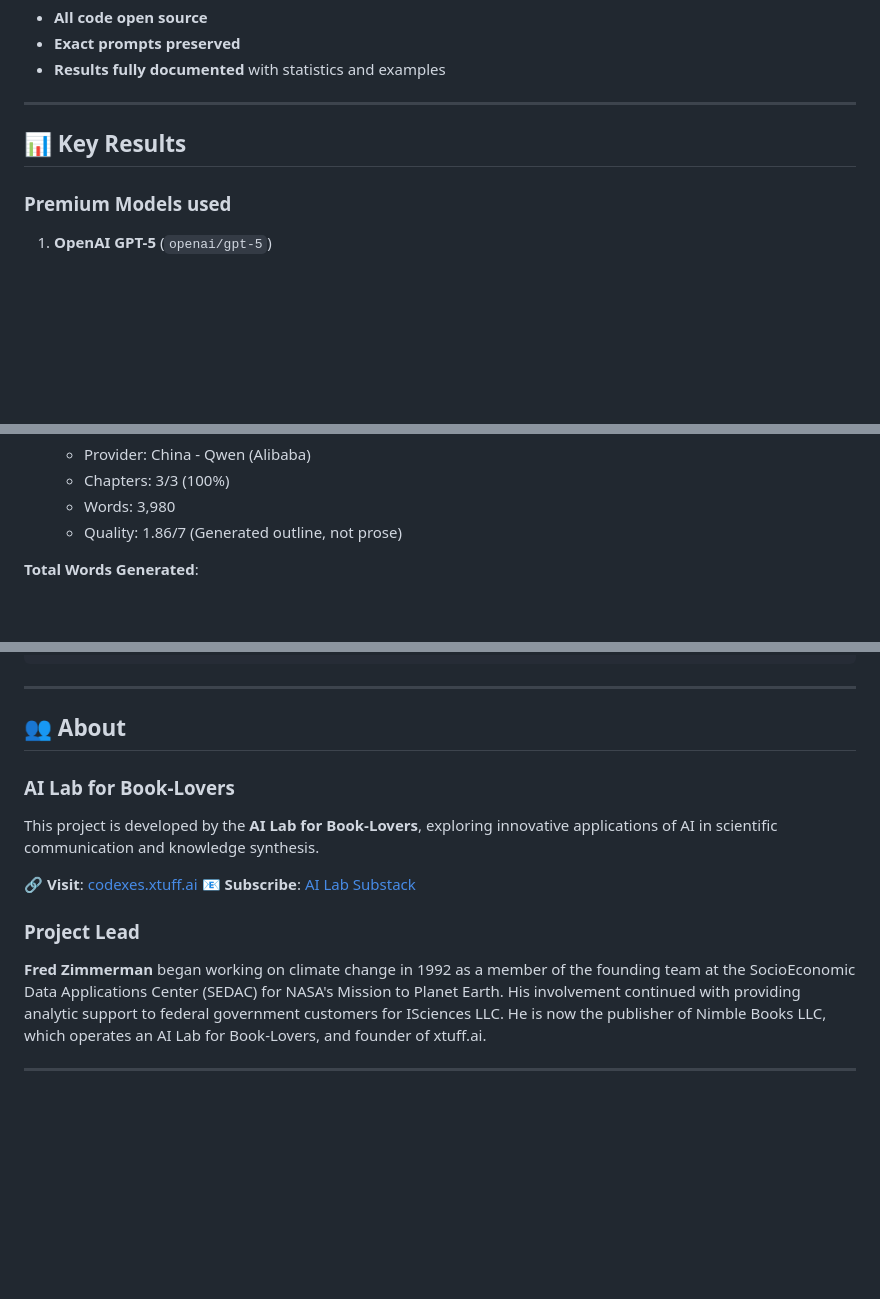
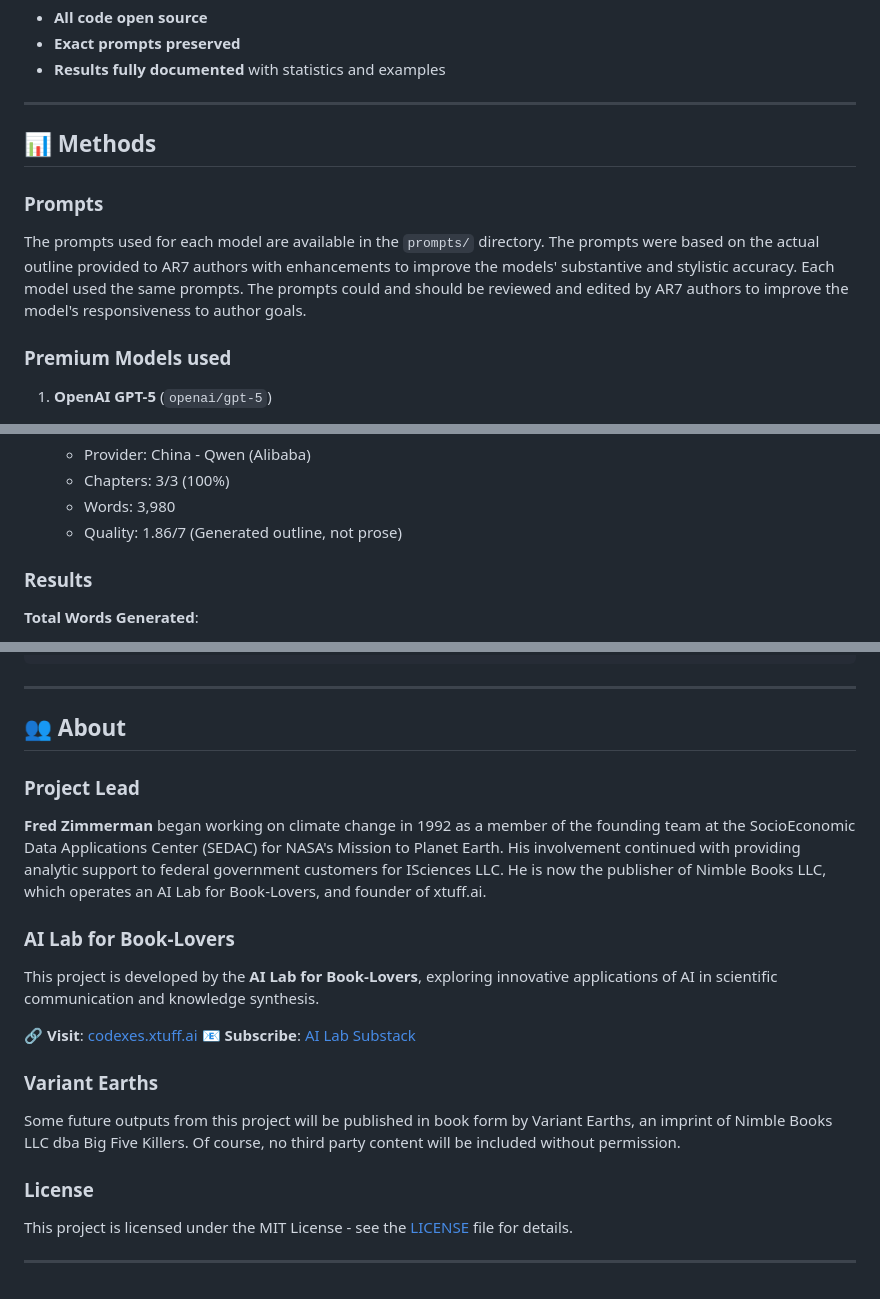
Before and after one commit to fredzannarbor/ar7-climate-assessment, a Markdown page: README.md, 3 parts joined by grey strips. Rendered like a GitHub page; blank space fills up the shorter version.

Commit message:
Further README updates and refinements
🤖 Generated with Claude Code

Co-Authored-By: Claude <noreply@anthropic.com>

```diff
--- a/README.md
+++ b/README.md
@@ -101,9 +101,13 @@ This project is **not affiliated with the IPCC** and does not represent actual I
 
 ---
 
-## 📊 Key Results
+## 📊 Methods
 
-  ### Premium Models used
+### Prompts
+
+The prompts used for each model are available in the `prompts/` directory. The prompts were based on the actual outline provided to AR7 authors with enhancements to improve the models' substantive and stylistic accuracy.  Each model used the same prompts.  The prompts could and should be reviewed and edited by AR7 authors to improve the model's responsiveness to author goals.
+
+### Premium Models used
 
   1. **OpenAI GPT-5** (`openai/gpt-5`)
      - Provider: USA - OpenAI
@@ -143,6 +147,9 @@ This project is **not affiliated with the IPCC** and does not represent actual I
      - Words: 3,980
      - Quality: 1.86/7 (Generated outline, not prose)
 
+
+### Results
+
 **Total Words Generated**:
 - 18 chapters across 7 models
 - 48,354 words
@@ -232,6 +239,10 @@ output/production_release/
 
 ## 👥 About
 
+### Project Lead
+
+**Fred Zimmerman** began working on climate change in 1992 as a member of the founding team at the SocioEconomic Data Applications Center (SEDAC) for NASA's Mission to Planet Earth.  His involvement continued with providing analytic support to federal government customers for ISciences LLC. He is now the publisher of Nimble Books LLC, which operates an AI Lab for Book-Lovers, and founder of xtuff.ai.
+
 ### AI Lab for Book-Lovers
 
 This project is developed by the **AI Lab for Book-Lovers**, exploring innovative applications of AI in scientific communication and knowledge synthesis.
@@ -239,9 +250,12 @@ This project is developed by the **AI Lab for Book-Lovers**, exploring innovativ
 🔗 **Visit**: [codexes.xtuff.ai](https://codexes.xtuff.ai)
 📧 **Subscribe**: [AI Lab Substack](https://fredzannarbor.substack.com/)
 
+### Variant Earths
 
-### Project Lead
+Some future outputs from this project will be published in book form by Variant Earths, an imprint of Nimble Books LLC dba Big Five Killers.  Of course, no third party content will be included without permission.
 
-**Fred Zimmerman** began working on climate change in 1992 as a member of the founding team at the SocioEconomic Data Applications Center (SEDAC) for NASA's Mission to Planet Earth.  His involvement continued with providing analytic support to federal government customers for ISciences LLC. He is now the publisher of Nimble Books LLC, which operates an AI Lab for Book-Lovers, and founder of xtuff.ai.
+### License
+
+This project is licensed under the MIT License - see the [LICENSE](LICENSE) file for details.
 
 ---
```
Also changed, not shown: other parts of README.md (+1 -1 lines).
